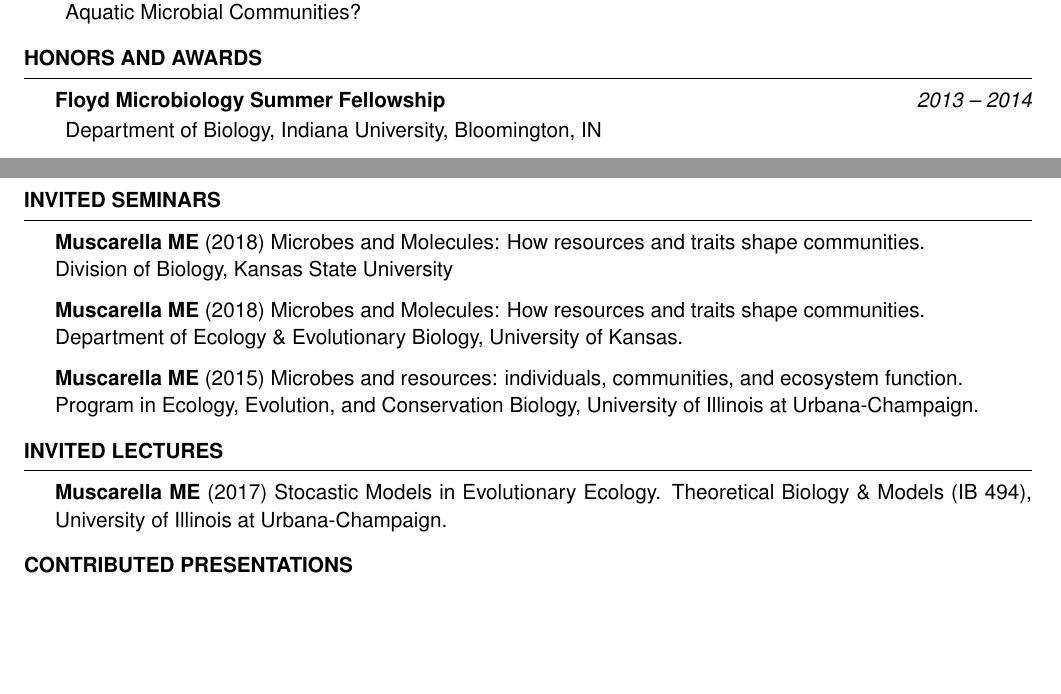
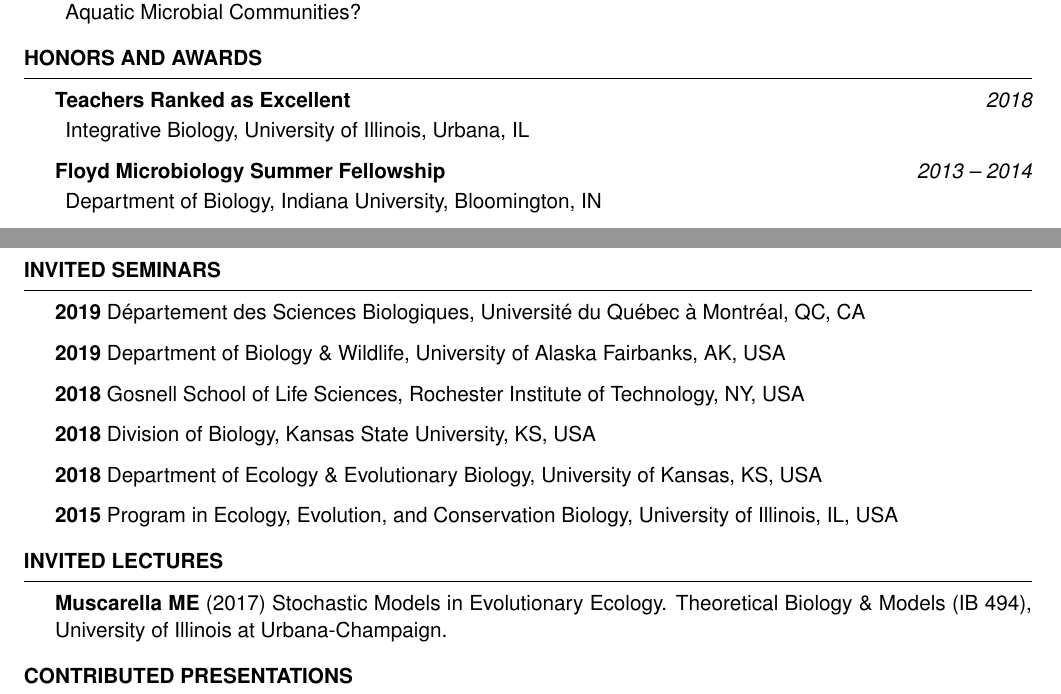
Before and after one commit to mmuscarella/mmuscarella.github.io, a LaTeX CV (docs/Muscarella_CV.tex): two parts of pages 3 and 5 of 6, joined at a grey line, cut so that both start at the same text, the shorter picture padded with empty space. Compiled offline with pdfLaTeX.

Commit message:
updated CV

```diff
--- a/docs/Muscarella_CV.tex
+++ b/docs/Muscarella_CV.tex
@@ -270,6 +270,11 @@
 \begin{rSection}{Honors and Awards}
 
 %--Award------------------------------------------------------------------------
+    \begin{rSubsection}{Teachers Ranked as Excellent}{2018}{}{}
+      \item Integrative Biology, University of Illinois, Urbana, IL
+    \end{rSubsection}
+
+%--Award------------------------------------------------------------------------
     \begin{rSubsection}{Floyd Microbiology Summer Fellowship}{2013 -- 2014}{}{}
       \item Department of Biology, Indiana University, Bloomington, IN
     \end{rSubsection}
@@ -436,15 +442,25 @@
 \begin{rSection}{Invited Seminars}
 
 %--Presentation-----------------------------------------------------------------
-  {\bf Muscarella ME} (2018) Microbes and Molecules: How resources and traits shape communities. \\ Division of Biology, Kansas State University
+  {\bf 2019}  D\'epartement des Sciences Biologiques, Universit\'e du Qu\'ebec \`a Montr\'eal, QC, CA
+
+  %--Presentation-----------------------------------------------------------------
+  {\bf 2019}  Department of Biology \& Wildlife, University of Alaska Fairbanks, AK, USA
 
 %--Presentation-----------------------------------------------------------------
-  {\bf Muscarella ME} (2018) Microbes and Molecules: How resources and traits shape communities. \\ Department of Ecology \& Evolutionary Biology, University of Kansas.
+  {\bf 2018}  Gosnell School of Life Sciences, Rochester Institute of Technology, NY, USA
 
 %--Presentation-----------------------------------------------------------------
-  {\bf Muscarella ME} (2015) Microbes and resources: individuals, communities,
-	and ecosystem function. \\Program in Ecology, Evolution, and Conservation
-	Biology, University of Illinois at Urbana-Champaign.
+  % {\bf Muscarella ME} (2018) Microbes and Molecules: How resources and traits shape communities. \\ Division of Biology, Kansas State University
+  {\bf 2018} Division of Biology, Kansas State University, KS, USA
+
+%--Presentation-----------------------------------------------------------------
+  % {\bf Muscarella ME} (2018) Microbes and Molecules: How resources and traits shape communities. \\ Department of Ecology \& Evolutionary Biology, University of Kansas.
+  {\bf 2018}  Department of Ecology \& Evolutionary Biology, University of Kansas, KS, USA
+
+%--Presentation-----------------------------------------------------------------
+ % {\bf Muscarella ME} (2015) Microbes and resources: individuals, communities, and ecosystem function. \\Program in Ecology, Evolution, and Conservation Biology, University of Illinois at Urbana-Champaign.
+  {\bf 2015} Program in Ecology, Evolution, and Conservation Biology, University of Illinois, IL, USA
 
 \end{rSection}
 
@@ -455,7 +471,7 @@
 \begin{rSection}{Invited Lectures}
 
 %--Presentation-----------------------------------------------------------------
-  {\bf Muscarella ME} (2017) Stocastic Models in Evolutionary Ecology.
+  {\bf Muscarella ME} (2017) Stochastic Models in Evolutionary Ecology.
 	Theoretical Biology \& Models (IB 494), University of Illinois at Urbana-Champaign.
 
 \end{rSection}
```
Also changed, not shown: docs/Muscarella_CV.pdf, docs/Muscarella_CV.tex (23 more changed lines).
